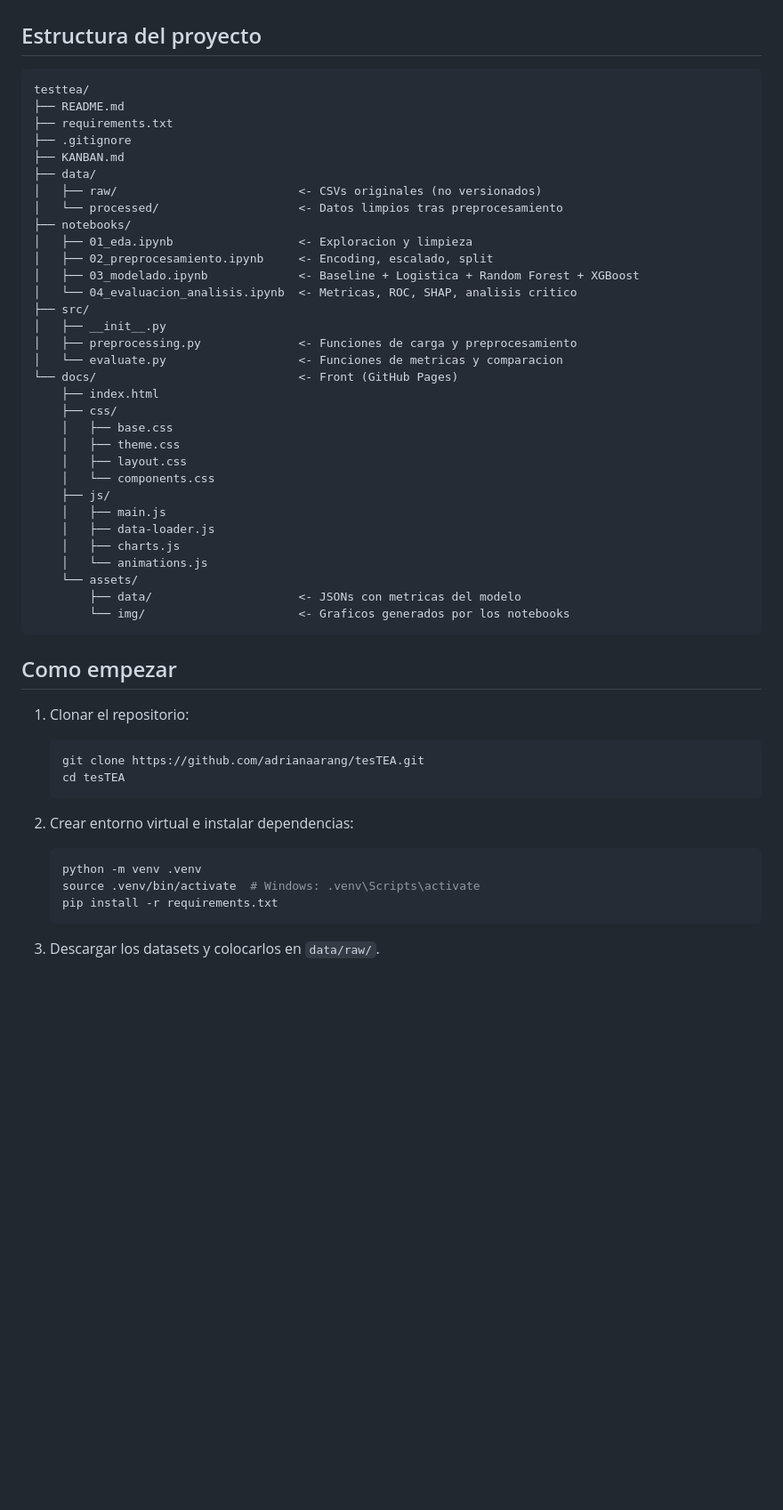
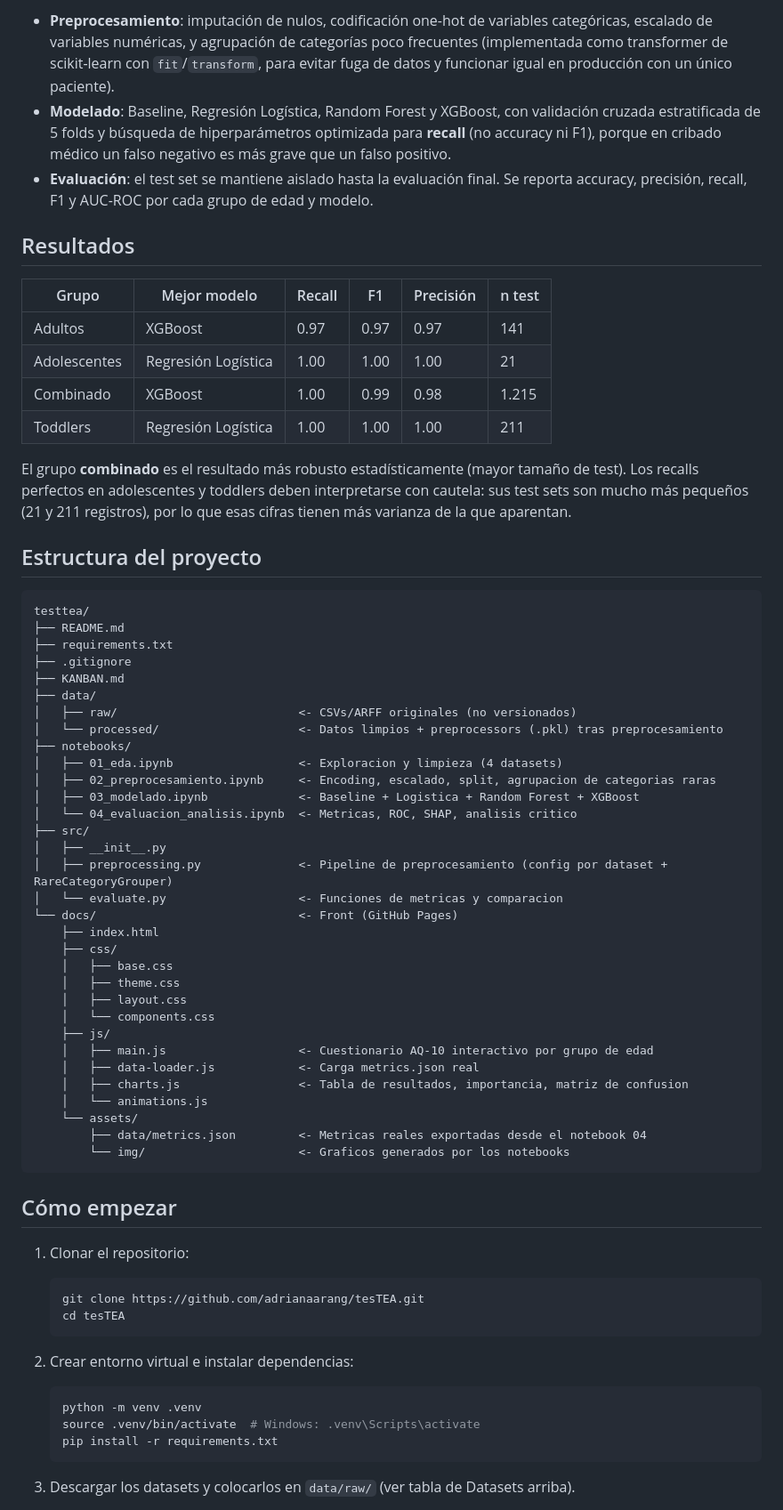
Before and after one commit to adrianaarang/tesTEA, a Markdown page: README.md, the part around one of its changes. Shown at 89% size. Drawn GitHub-style; blank space fills up the shorter version.

Commit message:
Revise README for clarity and additional details
Updated README with clarifications on datasets, ethical framework, and project structure.

````diff
--- a/README.md
+++ b/README.md
@@ -26,3 +42,17 @@ TesTEA se posiciona como una herramienta de apoyo al cribado, no de diagnostico
+- **Preprocesamiento**: imputación de nulos, codificación one-hot de variables categóricas, escalado de variables numéricas, y agrupación de categorías poco frecuentes (implementada como transformer de scikit-learn con `fit`/`transform`, para evitar fuga de datos y funcionar igual en producción con un único paciente).
+- **Modelado**: Baseline, Regresión Logística, Random Forest y XGBoost, con validación cruzada estratificada de 5 folds y búsqueda de hiperparámetros optimizada para **recall** (no accuracy ni F1), porque en cribado médico un falso negativo es más grave que un falso positivo.
+- **Evaluación**: el test set se mantiene aislado hasta la evaluación final. Se reporta accuracy, precisión, recall, F1 y AUC-ROC por cada grupo de edad y modelo.
+
+## Resultados
+
+| Grupo | Mejor modelo | Recall | F1 | Precisión | n test |
+|---|---|---|---|---|---|
+| Adultos | XGBoost | 0.97 | 0.97 | 0.97 | 141 |
+| Adolescentes | Regresión Logística | 1.00 | 1.00 | 1.00 | 21 |
+| Combinado | XGBoost | 1.00 | 0.99 | 0.98 | 1.215 |
+| Toddlers | Regresión Logística | 1.00 | 1.00 | 1.00 | 211 |
+
+El grupo **combinado** es el resultado más robusto estadísticamente (mayor tamaño de test). Los recalls perfectos en adolescentes y toddlers deben interpretarse con cautela: sus test sets son mucho más pequeños (21 y 211 registros), por lo que esas cifras tienen más varianza de la que aparentan.
 
 ## Estructura del proyecto
 
@@ -33,16 +63,16 @@ testtea/
 ├── .gitignore
 ├── KANBAN.md
 ├── data/
-│   ├── raw/                          <- CSVs originales (no versionados)
-│   └── processed/                    <- Datos limpios tras preprocesamiento
+│   ├── raw/                          <- CSVs/ARFF originales (no versionados)
+│   └── processed/                    <- Datos limpios + preprocessors (.pkl) tras preprocesamiento
 ├── notebooks/
-│   ├── 01_eda.ipynb                  <- Exploracion y limpieza
-│   ├── 02_preprocesamiento.ipynb     <- Encoding, escalado, split
+│   ├── 01_eda.ipynb                  <- Exploracion y limpieza (4 datasets)
+│   ├── 02_preprocesamiento.ipynb     <- Encoding, escalado, split, agrupacion de categorias raras
 │   ├── 03_modelado.ipynb             <- Baseline + Logistica + Random Forest + XGBoost
 │   └── 04_evaluacion_analisis.ipynb  <- Metricas, ROC, SHAP, analisis critico
 ├── src/
 │   ├── __init__.py
-│   ├── preprocessing.py              <- Funciones de carga y preprocesamiento
+│   ├── preprocessing.py              <- Pipeline de preprocesamiento (config por dataset + RareCategoryGrouper)
 │   └── evaluate.py                   <- Funciones de metricas y comparacion
 └── docs/                             <- Front (GitHub Pages)
     ├── index.html
@@ -52,16 +82,16 @@ testtea/
     │   ├── layout.css
     │   └── components.css
     ├── js/
-    │   ├── main.js
-    │   ├── data-loader.js
-    │   ├── charts.js
+    │   ├── main.js                   <- Cuestionario AQ-10 interactivo por grupo de edad
+    │   ├── data-loader.js            <- Carga metrics.json real
+    │   ├── charts.js                 <- Tabla de resultados, importancia, matriz de confusion
     │   └── animations.js
     └── assets/
-        ├── data/                     <- JSONs con metricas del modelo
+        ├── data/metrics.json         <- Metricas reales exportadas desde el notebook 04
         └── img/                      <- Graficos generados por los notebooks
 ```
 
-## Como empezar
+## Cómo empezar
 
 1. Clonar el repositorio:
    ```bash
@@ -76,5 +106,5 @@ testtea/
    pip install -r requirements.txt
    ```
 
-3. Descargar los datasets y colocarlos en `data/raw/`.
+3. Descargar los datasets y colocarlos en `data/raw/` (ver tabla de Datasets arriba).
 
````
Also changed, not shown: other parts of README.md (+38 -15 lines).
